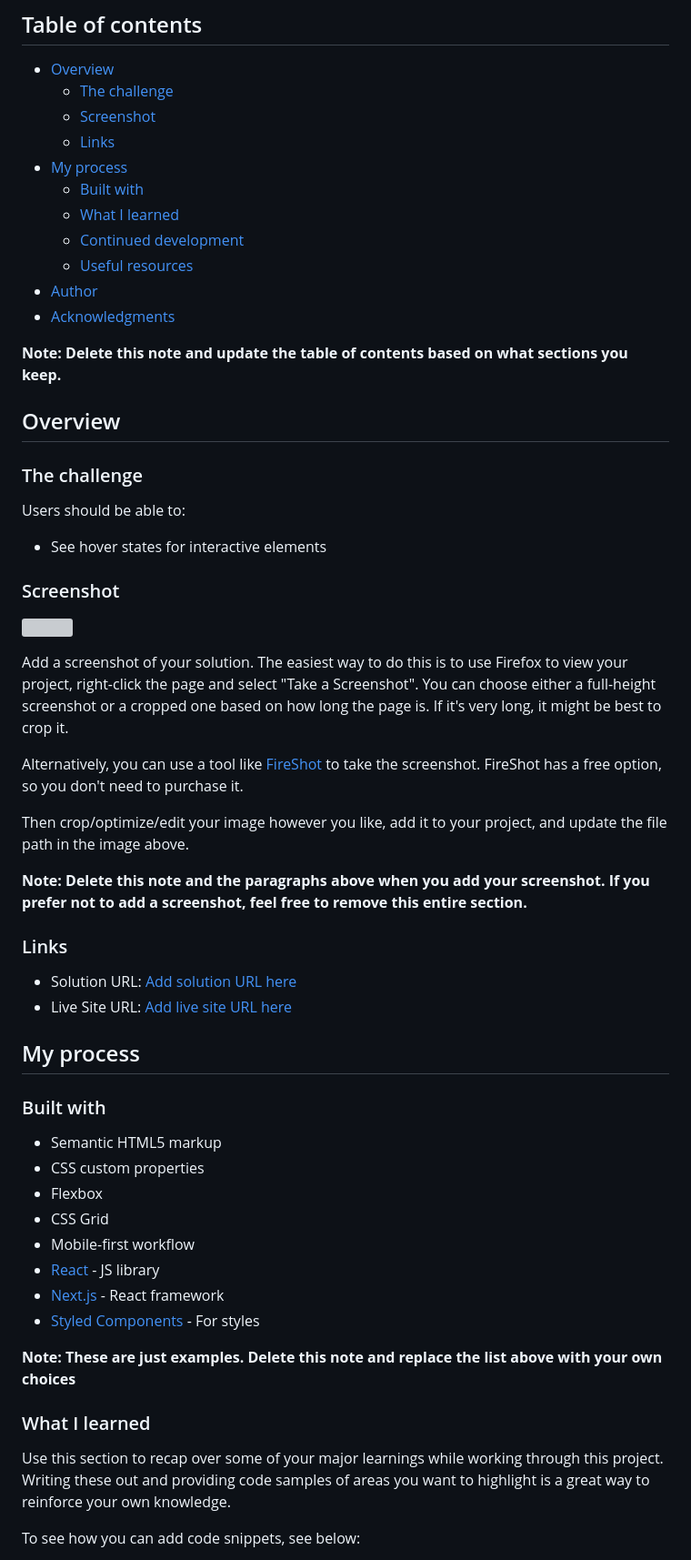
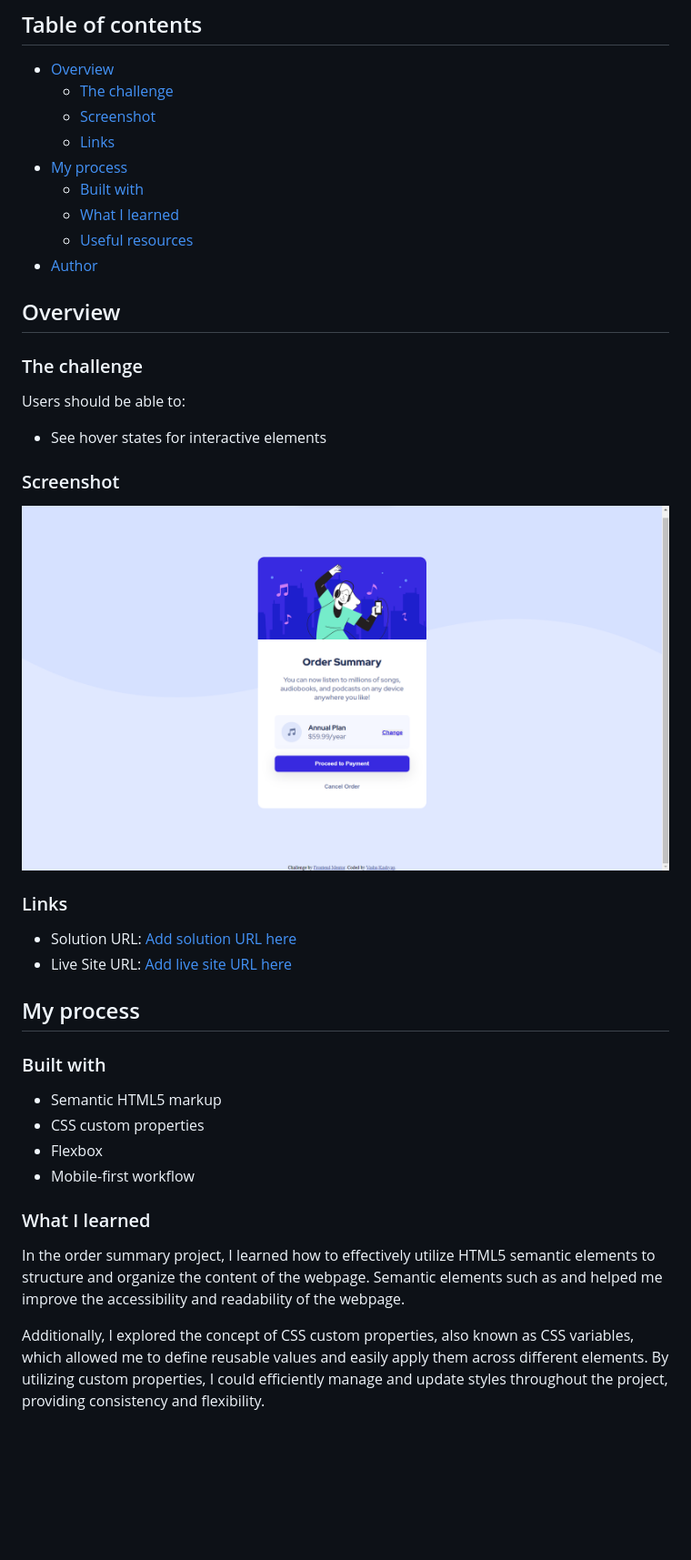
Before and after one commit to vashu-kashyap/order-summary-card, a Markdown page: README-template.md, the part around the change printed below. Shown: that part at 91% size. Rendered like a GitHub page; pictures changed too: images/order-summary-card.png (added); blank space fills up the shorter version; grey boxes are pictures that could not be loaded.

Commit message:
project completed

```diff
--- a/README-template.md
+++ b/README-template.md
@@ -11,12 +11,9 @@ This is a solution to the [Order summary card challenge on Frontend Mentor](http
 - [My process](#my-process)
   - [Built with](#built-with)
   - [What I learned](#what-i-learned)
-  - [Continued development](#continued-development)
   - [Useful resources](#useful-resources)
 - [Author](#author)
-- [Acknowledgments](#acknowledgments)
 
-**Note: Delete this note and update the table of contents based on what sections you keep.**
 
 ## Overview
 
@@ -28,15 +25,7 @@ Users should be able to:
 
 ### Screenshot
 
-![](./screenshot.jpg)
-
-Add a screenshot of your solution. The easiest way to do this is to use Firefox to view your project, right-click the page and select "Take a Screenshot". You can choose either a full-height screenshot or a cropped one based on how long the page is. If it's very long, it might be best to crop it.
-
-Alternatively, you can use a tool like [FireShot](https://getfireshot.com/) to take the screenshot. FireShot has a free option, so you don't need to purchase it.
-
-Then crop/optimize/edit your image however you like, add it to your project, and update the file path in the image above.
-
-**Note: Delete this note and the paragraphs above when you add your screenshot. If you prefer not to add a screenshot, feel free to remove this entire section.**
+![](./images/order-summary-card.png)
 
 ### Links
 
@@ -50,17 +39,11 @@ Then crop/optimize/edit your image however you like, add it to your project, and
 - Semantic HTML5 markup
 - CSS custom properties
 - Flexbox
-- CSS Grid
 - Mobile-first workflow
-- [React](https://reactjs.org/) - JS library
-- [Next.js](https://nextjs.org/) - React framework
-- [Styled Components](https://styled-components.com/) - For styles
-
-**Note: These are just examples. Delete this note and replace the list above with your own choices**
 
 ### What I learned
 
-Use this section to recap over some of your major learnings while working through this project. Writing these out and providing code samples of areas you want to highlight is a great way to reinforce your own knowledge.
+In the order summary project, I learned how to effectively utilize HTML5 semantic elements to structure and organize the content of the webpage. Semantic elements such as  <main>  and <footer> helped me improve the accessibility and readability of the webpage.
 
-To see how you can add code snippets, see below:
+Additionally, I explored the concept of CSS custom properties, also known as CSS variables, which allowed me to define reusable values and easily apply them across different elements. By utilizing custom properties, I could efficiently manage and update styles throughout the project, providing consistency and flexibility.
 
```
Also changed, not shown: other parts of README-template.md (+5 -39 lines), README.md (deleted, +0 -91 lines), 2 other files.
